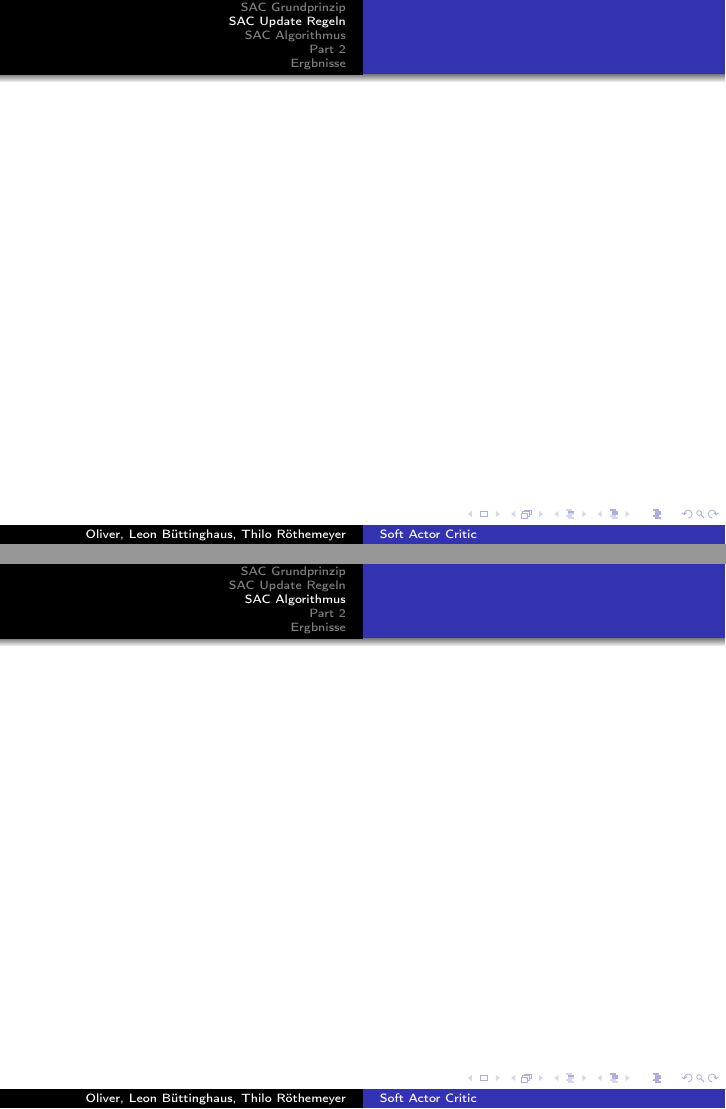
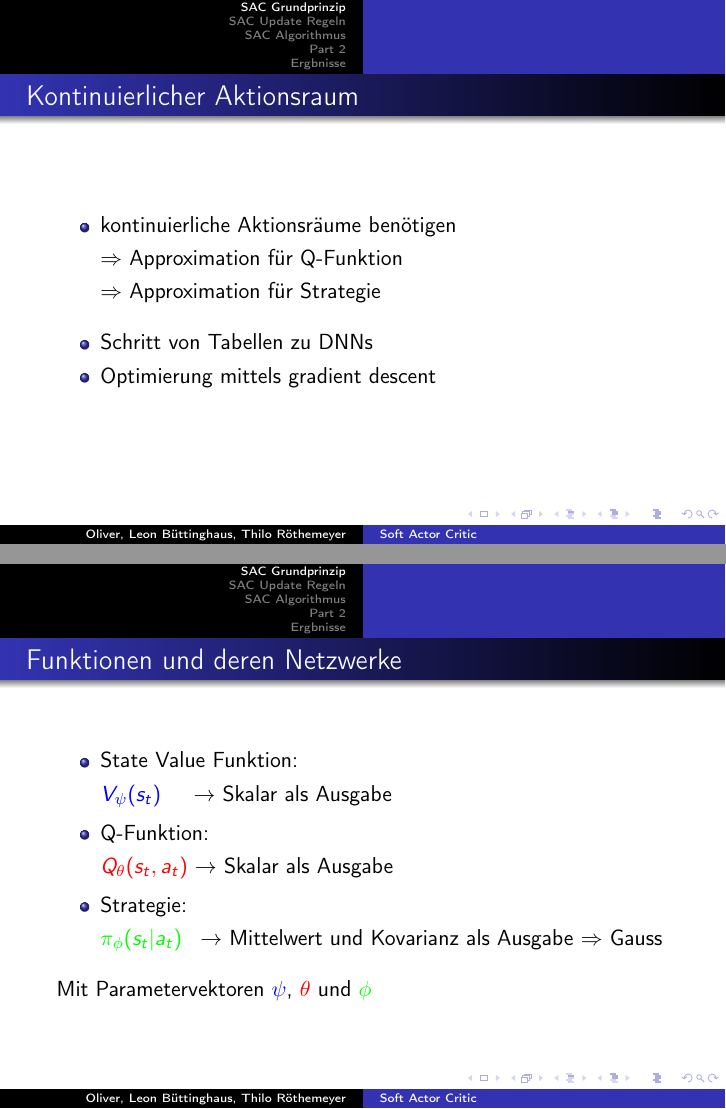
Before and after one commit to TheImus/SAC, LaTeX slides (beamer/SACbeamer.tex, which reads beamer/Part_1.tex): pages 4 and 5 of 12 before the commit and pages 3 and 4 of 18 after it, joined at a grey line. Compiled offline with pdfLaTeX.

Commit message:
Folienstruktur und Inhalt
Folienstruktur ergänzt und Inhalt der ersten Folien eingefügt

```diff
--- a/beamer/Part_1.tex
+++ b/beamer/Part_1.tex
@@ -1,11 +1,29 @@
 %======SAC Grundprinzip===========
 \section{SAC Grundprinzip}
 
-\begin{frame}{}
+\begin{frame}{Kontinuierlicher Aktionsraum}
+\begin{itemize}
+\item kontinuierliche Aktionsräume benötigen
+\item[] $\Rightarrow$ Approximation für Q-Funktion
+\item[] $\Rightarrow$ Approximation für Strategie \\[12pt]
+\item Schritt von Tabellen zu DNNs
+\item Optimierung mittels gradient descent
+\end{itemize}
+\end{frame}
 
+\begin{frame}{Funktionen und deren Netzwerke}
+\begin{itemize}
+\item State Value Funktion:
+\item[] \textcolor{blue}{$V_{\psi}(s_{t})$} \,\,\,\,\,		$\rightarrow$ Skalar als Ausgabe \\[6pt]
+\item Q-Funktion:
+\item[] \textcolor{red}{$Q_{\theta}(s_{t},a_{t})$}		$\rightarrow$ Skalar als Ausgabe \\[6pt]
+\item Strategie:
+\item[] \textcolor{green}{$\pi_{\phi}(s_{t}|a_{t})$} \,	$\rightarrow$ Mittelwert und Kovarianz als Ausgabe $\Rightarrow$ Gauss \\[12pt]
+\end{itemize}
+Mit Parametervektoren \textcolor{blue}{$\psi$}, \textcolor{red}{$\theta$} und \textcolor{green}{$\phi$}
 \end{frame}
 
 %======SAC Update Regeln==========
 \section{SAC Update Regeln}
 
-\begin{frame}{}
+\begin{frame}{State Value Funktion}
@@ -15,4 +55,3 @@
 %======SAC Algorithmus============
 \section{SAC Algorithmus}
 
-\begin{frame}{}
```
Also changed, not shown: beamer/SACbeamer.pdf, beamer/Part_1.tex (27 more changed lines).
